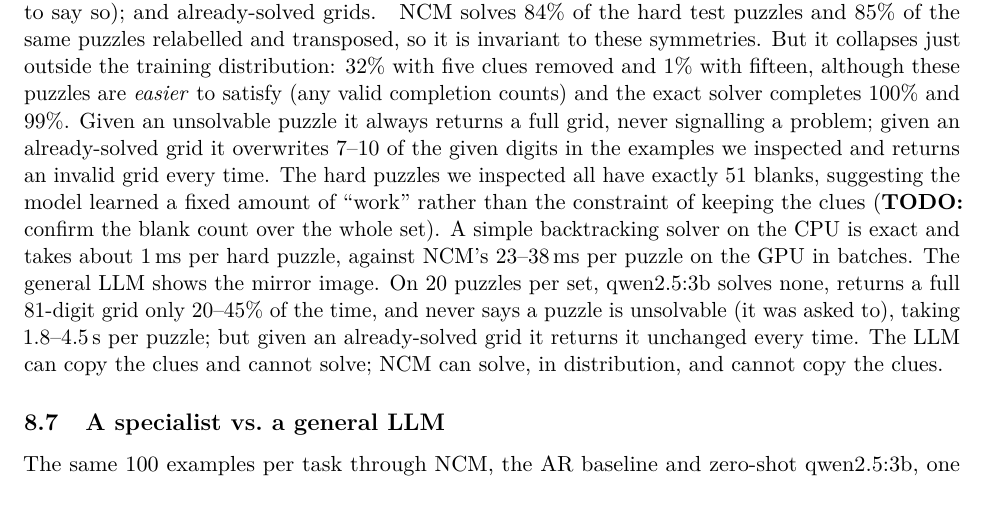
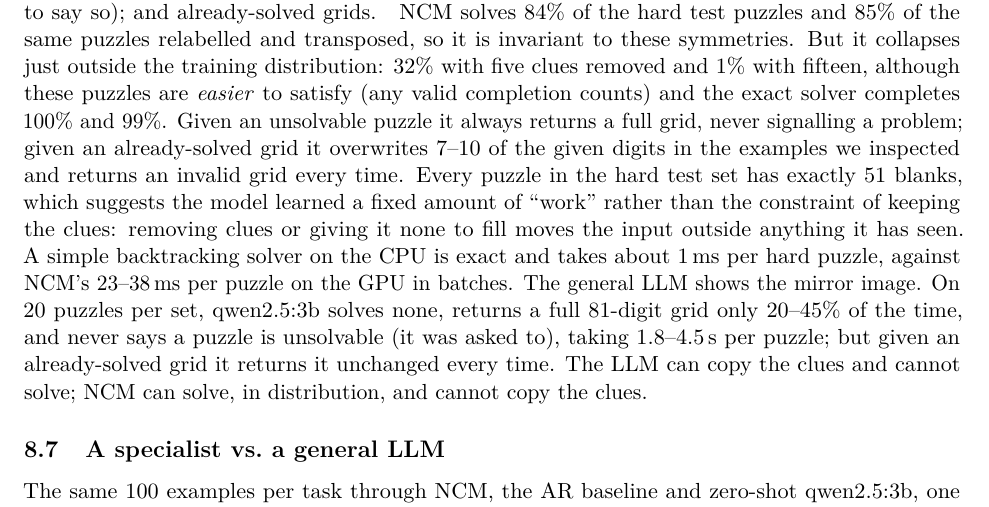
Before and after one commit to Aymenrahmanii/NCM, a LaTeX paper (paper/main.tex): part of page 8 of 12, cut so that both start at the same text. Compiled offline with pdfLaTeX.

Commit message:
Confirm: every hard sudoku puzzle has exactly 51 blanks
Co-Authored-By: Claude Opus 5.5 <noreply@anthropic.com>
Claude-Session: https://claude.ai/code/session_012nq7EMmnNjeViBqbeBEYp5

```diff
--- a/paper/main.tex
+++ b/paper/main.tex
@@ -277,10 +277,10 @@ training distribution: 32\% with five clues removed and 1\% with fifteen, althou
 puzzles are \emph{easier} to satisfy (any valid completion counts) and the exact solver
 completes 100\% and 99\%. Given an unsolvable puzzle it always returns a full grid, never
 signalling a problem; given an already-solved grid it overwrites 7--10 of the given digits
-in the examples we inspected and returns an invalid grid every time. The hard puzzles we
-inspected all have exactly 51 blanks, suggesting the model learned a fixed amount of
-``work'' rather than the constraint of keeping the clues (\textbf{TODO:} confirm the blank
-count over the whole set). A simple backtracking solver on the CPU is exact and takes about 1\,ms per hard puzzle, against NCM's 23--38\,ms per puzzle on the GPU in batches.
+in the examples we inspected and returns an invalid grid every time. Every puzzle in the
+hard test set has exactly 51 blanks, which suggests the model learned a fixed amount of
+``work'' rather than the constraint of keeping the clues: removing clues or giving it none
+to fill moves the input outside anything it has seen. A simple backtracking solver on the CPU is exact and takes about 1\,ms per hard puzzle, against NCM's 23--38\,ms per puzzle on the GPU in batches.
 The general LLM shows the mirror image. On 20 puzzles per set, qwen2.5:3b solves none, returns
 a full 81-digit grid only 20--45\% of the time, and never says a puzzle is unsolvable (it
 was asked to), taking 1.8--4.5\,s per puzzle; but given an already-solved grid it returns
```
Also changed, not shown: docs/limits.md (+3 -2 lines).
